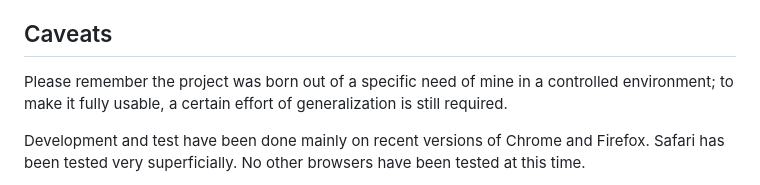
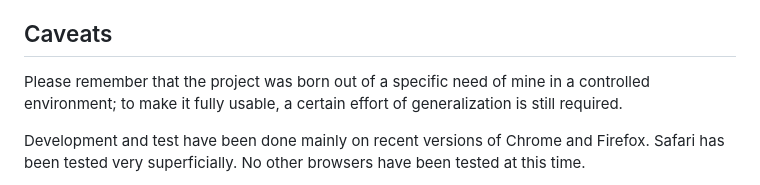
Before and after one commit to giusguerrini/xwterm, a Markdown page: README.md, the part around the change. Drawn GitHub-style.

```diff
--- a/README.md
+++ b/README.md
@@ -143,7 +143,7 @@ If you want to contribute, please take a look at the coding rules used in this p
 [Coding conventions](https://giusguerrini.github.io/xwterm/tutorial-60-coding-conventions.html)
 
 ## Caveats
-Please remember the project was born out of a specific need of mine in a controlled environment;
+Please remember that the project was born out of a specific need of mine in a controlled environment;
 to make it fully usable, a certain effort of generalization is still required.
 
 Development and test have been done mainly on recent versions of Chrome and Firefox.
```
